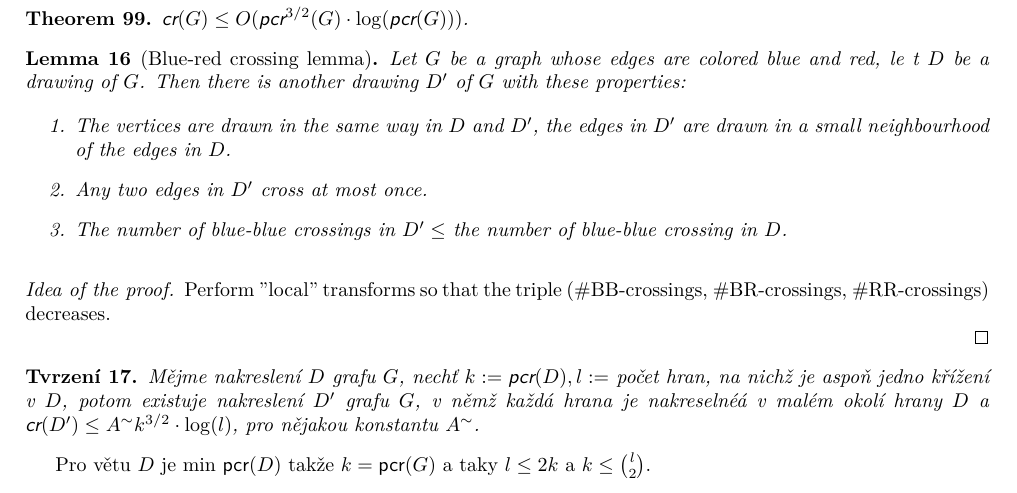
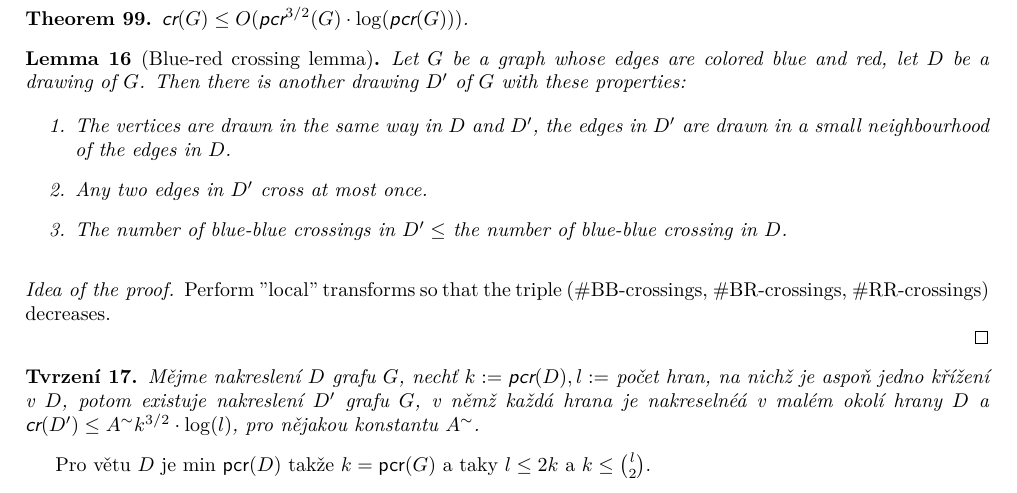
Before and after one commit to metury/notes, a LaTeX thesis (grg/grg.tex, which reads grg/grg-ii/06-separators.tex): part of page 66 of 67, cut so that both start at the same text. Compiled offline with LuaLaTeX.

Commit message:
txs auto checkin

```diff
--- a/grg/grg-ii/06-separators.tex
+++ b/grg/grg-ii/06-separators.tex
@@ -106,7 +106,7 @@ But on the other hand it may happen that there exists $D'$ of $G$ s.t. $\pcros(D
 \end{thm}
 
 \begin{lemma}[Blue-red crossing lemma]
-	Let $G$ be a graph whose edges are colored blue and red, le t $D$ be a drawing of $G$. Then there is another drawing $D'$ of $G$ with these properties:
+	Let $G$ be a graph whose edges are colored blue and red, let $D$ be a drawing of $G$. Then there is another drawing $D'$ of $G$ with these properties:
 
 	\begin{enumerate}
 		\item The vertices are drawn in the same way in $D$ and $D'$, the edges in $D'$ are drawn in a small neighbourhood of the edges in $D$.
```
